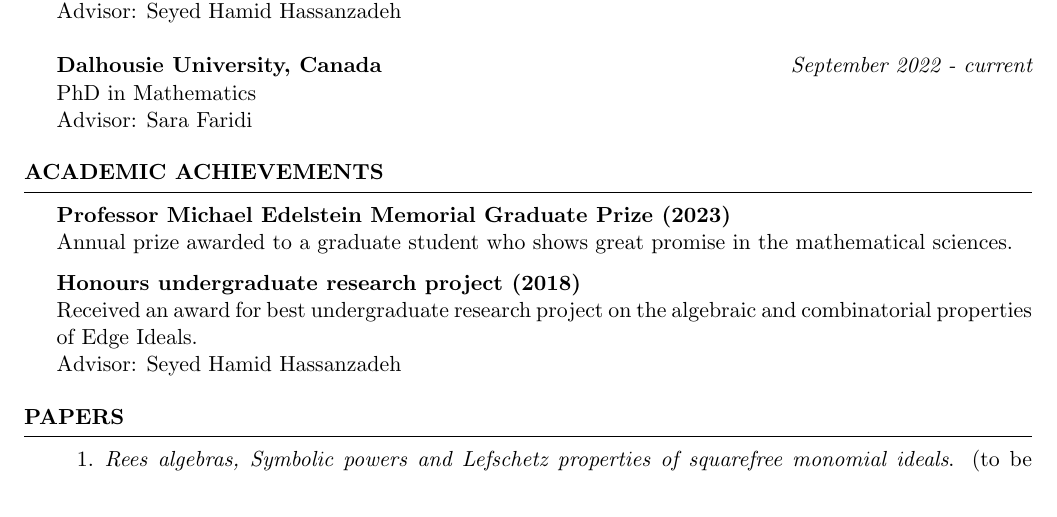
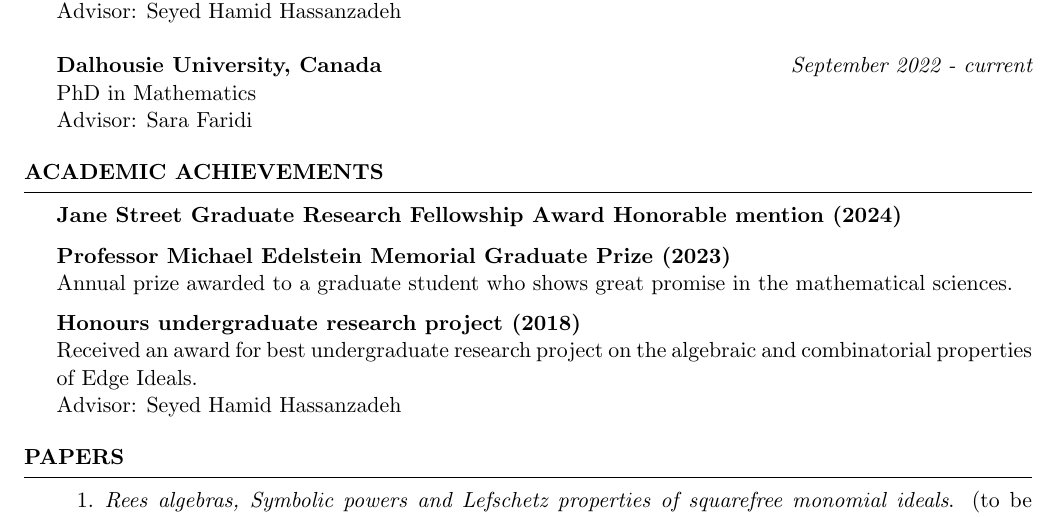
Before and after one commit to hollebenthiago/hollebenthiago.github.io, a LaTeX CV (cv_tex/main.tex): part of page 1 of 5, cut so that both start at the same text. The pictures show the PDF file cv_tex/main.pdf that the author committed with the source.

Commit message:
quick update cv

```diff
--- a/cv_tex/main.tex
+++ b/cv_tex/main.tex
@@ -84,6 +84,8 @@
 %----------------------------------------------------------------------------------------
 
 \begin{rSection}{Academic Achievements}
+{\bf Jane Street Graduate Research Fellowship Award Honorable mention (2024)}
+
 {\bf Professor Michael Edelstein Memorial Graduate Prize (2023)}
 \\
 Annual prize awarded to a graduate student who shows great promise in the mathematical sciences.
```
Also changed, not shown: cv_tex/main.pdf, 3 other files.
